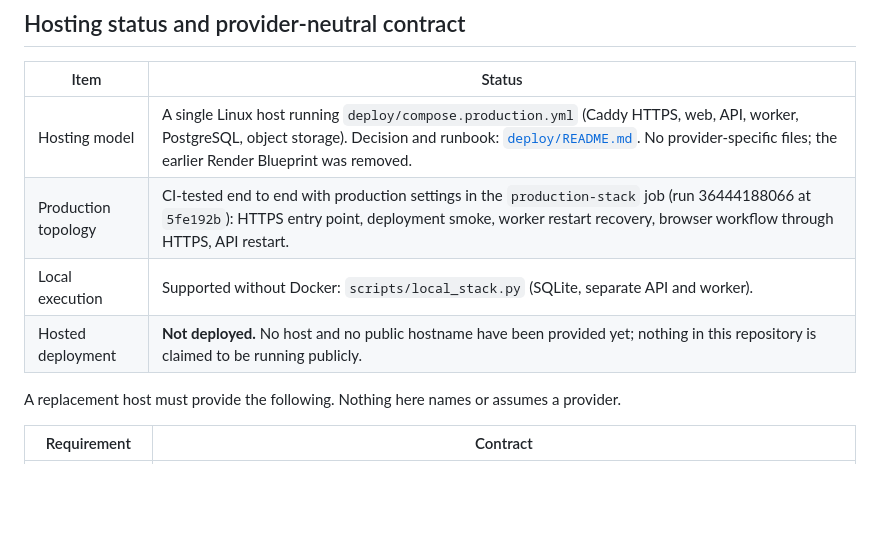
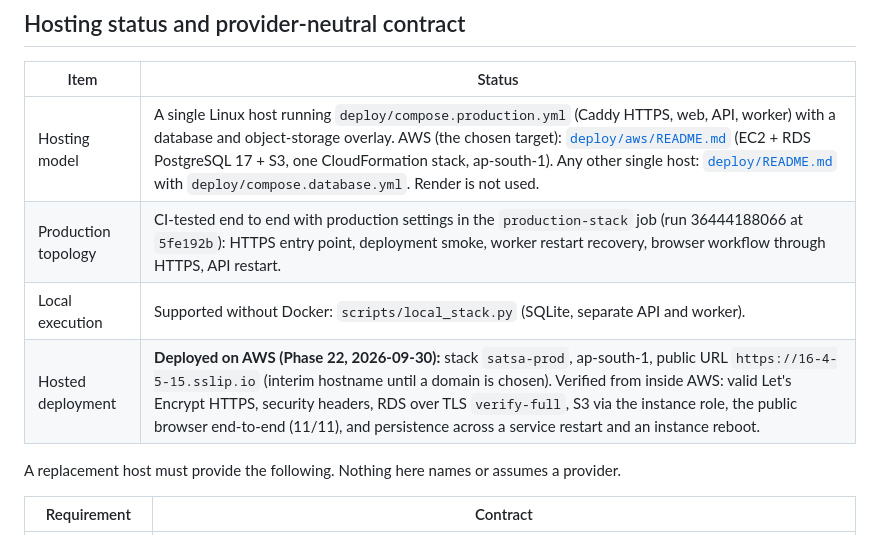
Before and after one commit to PrathamKapoor/Closure-Trace, a Markdown page: docs/deployment.md, the part around the change. Drawn GitHub-style; blank space fills up the shorter version.

Commit message:
docs: deployment status points to the AWS deployment

```diff
--- a/docs/deployment.md
+++ b/docs/deployment.md
@@ -4,10 +4,10 @@
 
 | Item | Status |
 |---|---|
-| Hosting model | A single Linux host running `deploy/compose.production.yml` (Caddy HTTPS, web, API, worker, PostgreSQL, object storage). Decision and runbook: [`deploy/README.md`](../deploy/README.md). No provider-specific files; the earlier Render Blueprint was removed. |
+| Hosting model | A single Linux host running `deploy/compose.production.yml` (Caddy HTTPS, web, API, worker) with a database and object-storage overlay. AWS (the chosen target): [`deploy/aws/README.md`](../deploy/aws/README.md) (EC2 + RDS PostgreSQL 17 + S3, one CloudFormation stack, ap-south-1). Any other single host: [`deploy/README.md`](../deploy/README.md) with `deploy/compose.database.yml`. Render is not used. |
 | Production topology | CI-tested end to end with production settings in the `production-stack` job (run 36444188066 at `5fe192b`): HTTPS entry point, deployment smoke, worker restart recovery, browser workflow through HTTPS, API restart. |
 | Local execution | Supported without Docker: `scripts/local_stack.py` (SQLite, separate API and worker). |
-| Hosted deployment | **Not deployed.** No host and no public hostname have been provided yet; nothing in this repository is claimed to be running publicly. |
+| Hosted deployment | **Deployed on AWS (Phase 22, 2026-09-30):** stack `satsa-prod`, ap-south-1, public URL `https://16-4-5-15.sslip.io` (interim hostname until a domain is chosen). Verified from inside AWS: valid Let's Encrypt HTTPS, security headers, RDS over TLS `verify-full`, S3 via the instance role, the public browser end-to-end (11/11), and persistence across a service restart and an instance reboot. |
 
 A replacement host must provide the following. Nothing here names or assumes a
 provider.
```
